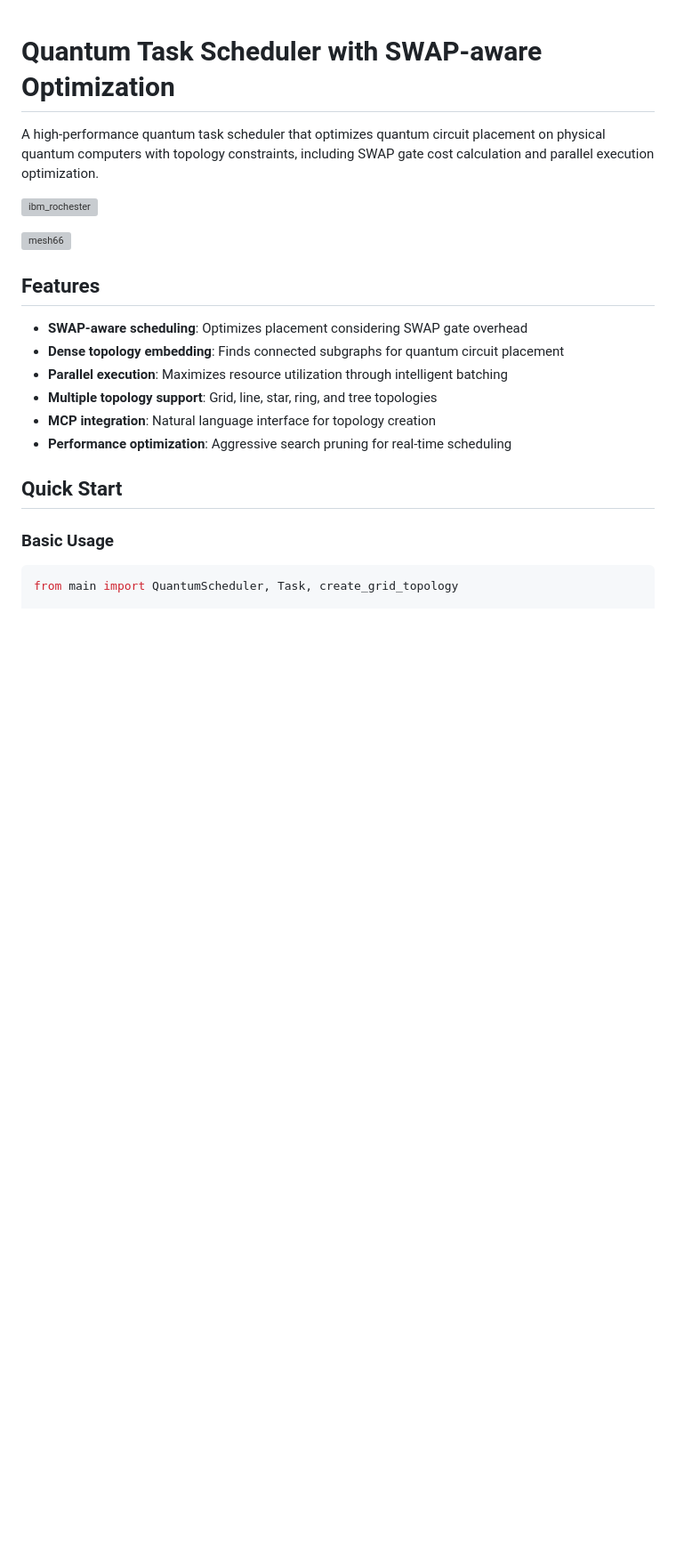
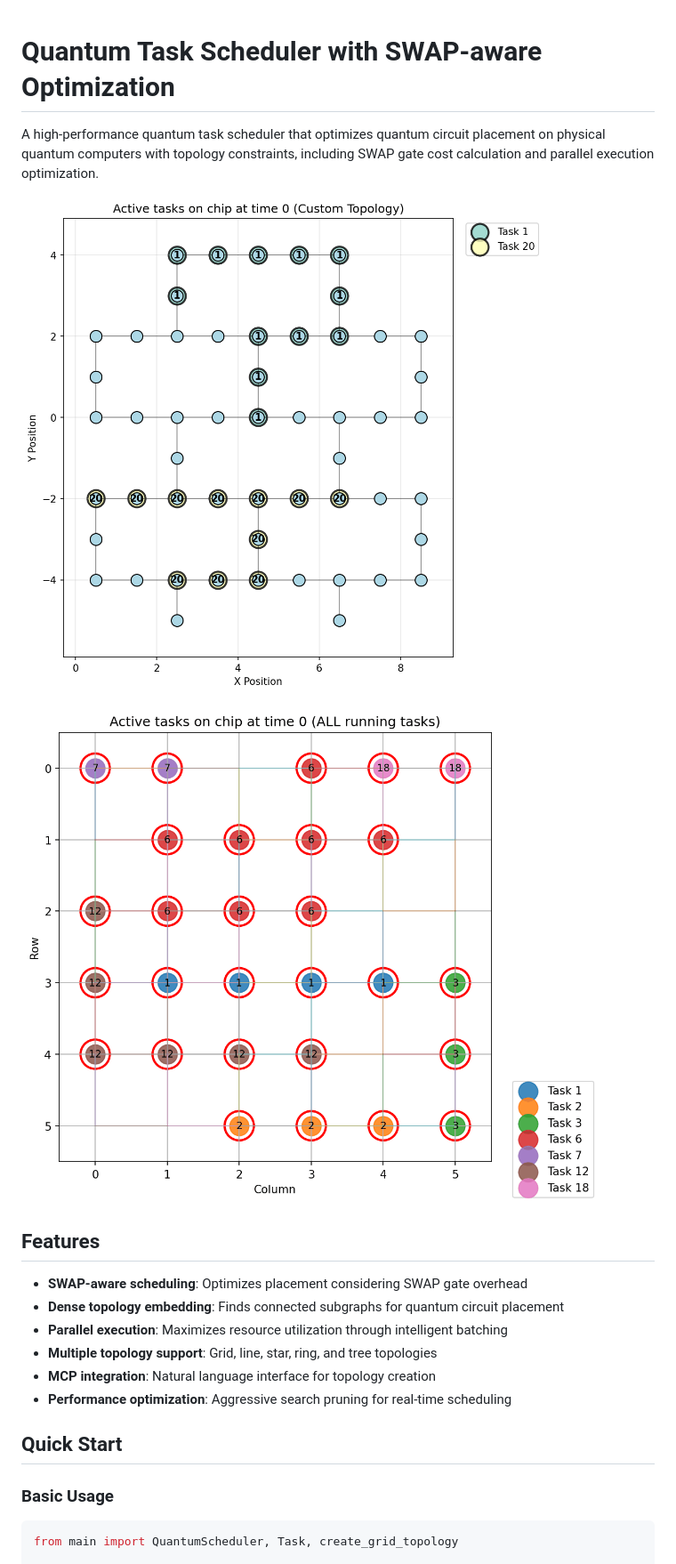
Before and after one commit to syzygy-12/Quantum-Multi-tasks-Scheduler, a Markdown page: README.md, the part around the change. Shown: that part at 89% size. GitHub-like rendering; blank space fills up the shorter version; grey boxes are pictures that could not be loaded.

Commit message:
add readme correct

```diff
--- a/README.md
+++ b/README.md
@@ -4,11 +4,11 @@ A high-performance quantum task scheduler that optimizes quantum circuit placeme
 
 
 
-![ibm_rochester](.\ibm_rochester.gif)
+![ibm_rochester](./ibm_rochester.gif)
 
 
 
-![mesh66](.\mesh66.gif)
+![mesh66](./mesh66.gif)
 
 
 
```
